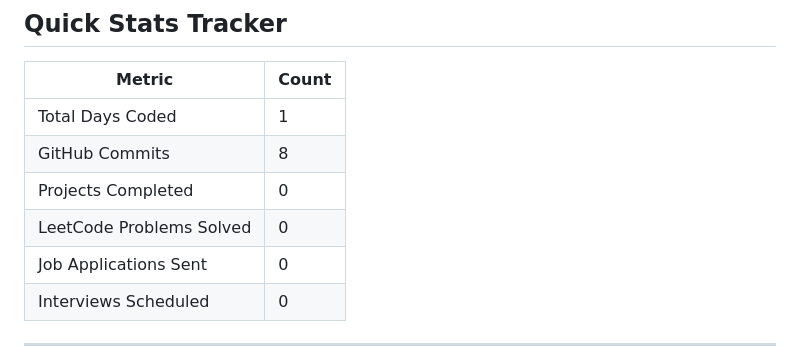
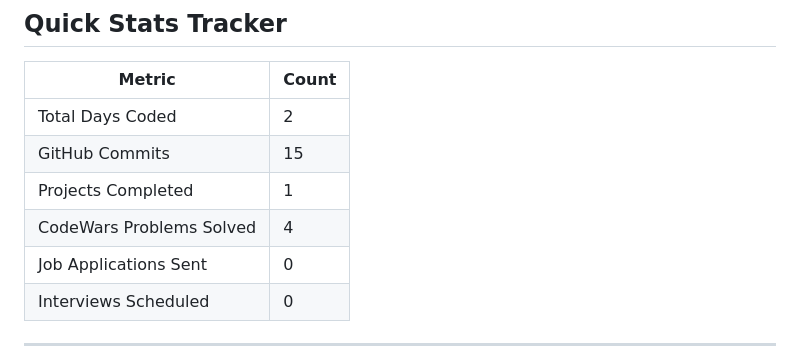
Before and after one commit to Higokian/3-month-learning-journal, a Markdown page: README.md, the part around the change. GitHub-like rendering.

Commit message:
Update quick stats table

```diff
--- a/README.md
+++ b/README.md
@@ -10,10 +10,10 @@
 
 | Metric                   | Count |
 | ------------------------ | ----- |
-| Total Days Coded         | 1     |
-| GitHub Commits           | 8     |
-| Projects Completed       | 0     |
-| LeetCode Problems Solved | 0     |
+| Total Days Coded         | 2     |
+| GitHub Commits           | 15    |
+| Projects Completed       | 1     |
+| CodeWars Problems Solved | 4     |
 | Job Applications Sent    | 0     |
 | Interviews Scheduled     | 0     |
 
```
